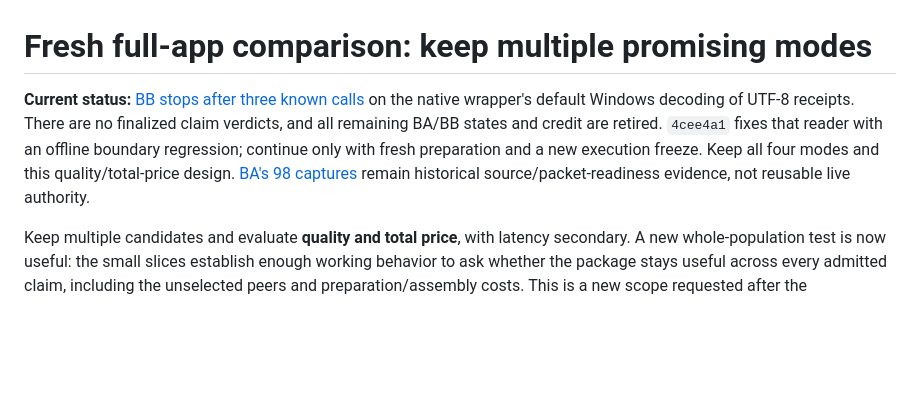
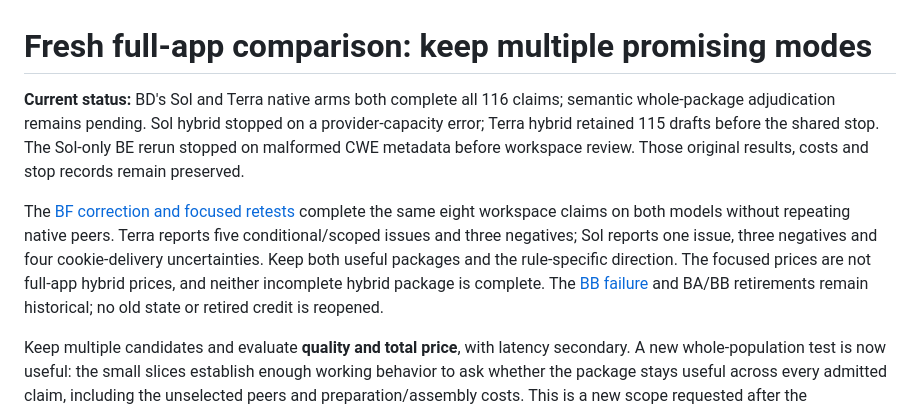
Before and after one commit to meh-security/mehscan, a Markdown page: docs/review-full-app-comparison-plan.md, the part around the change. Rendered like a GitHub page; blank space fills up the shorter version.

```diff
--- a/docs/review-full-app-comparison-plan.md
+++ b/docs/review-full-app-comparison-plan.md
@@ -1,12 +1,19 @@
 # Fresh full-app comparison: keep multiple promising modes
 
-**Current status:** [BB stops after three known calls](experiments/review-full-app-execution-results.md)
-on the native wrapper's default Windows decoding of UTF-8 receipts. There are no
-finalized claim verdicts, and all remaining BA/BB states and credit are retired.
-`4cee4a1` fixes that reader with an offline boundary regression; continue only with
-fresh preparation and a new execution freeze. Keep all four modes and this
-quality/total-price design. [BA's 98 captures](experiments/review-full-app-readiness-results.md)
-remain historical source/packet-readiness evidence, not reusable live authority.
+**Current status:** BD's Sol and Terra native arms both complete all 116 claims;
+semantic whole-package adjudication remains pending. Sol hybrid stopped on a
+provider-capacity error; Terra hybrid retained 115 drafts before the shared stop.
+The Sol-only BE rerun stopped on malformed CWE metadata before workspace review.
+Those original results, costs and stop records remain preserved.
+
+The [BF correction and focused retests](experiments/review-workspace-cwe-retest-results.md)
+complete the same eight workspace claims on both models without repeating native
+peers. Terra reports five conditional/scoped issues and three negatives; Sol
+reports one issue, three negatives and four cookie-delivery uncertainties.
+Keep both useful packages and the rule-specific direction. The focused prices
+are not full-app hybrid prices, and neither incomplete hybrid package is complete.
+The [BB failure](experiments/review-full-app-execution-results.md) and BA/BB
+retirements remain historical; no old state or retired credit is reopened.
 
 Keep multiple candidates and evaluate **quality and total price**, with latency
 secondary. A new whole-population test is now useful: the small slices establish
```
Also changed, not shown: docs/experiments/review-workspace-cwe-retest-results.md (added, +119 -0 lines), docs/review-knowledge.md (+10 -0 lines).
